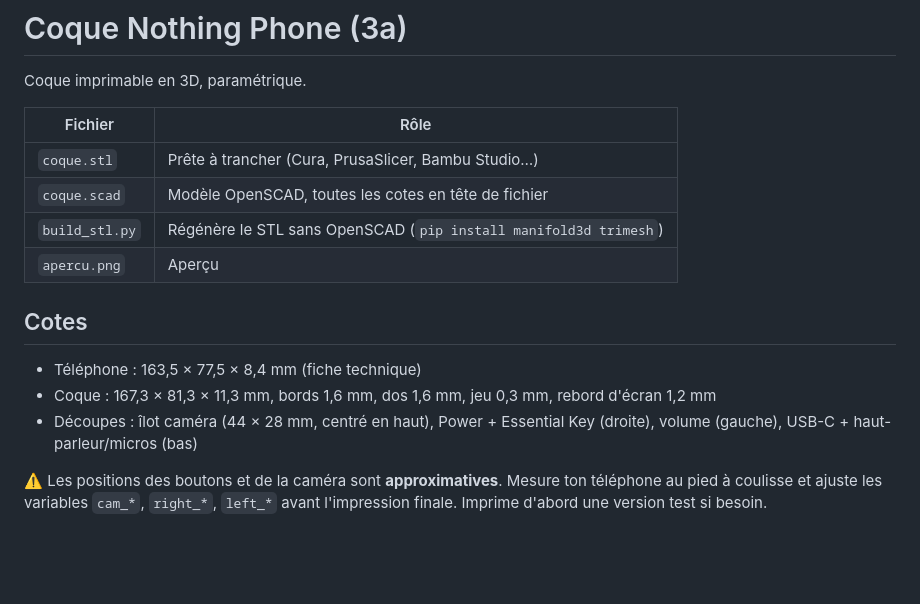
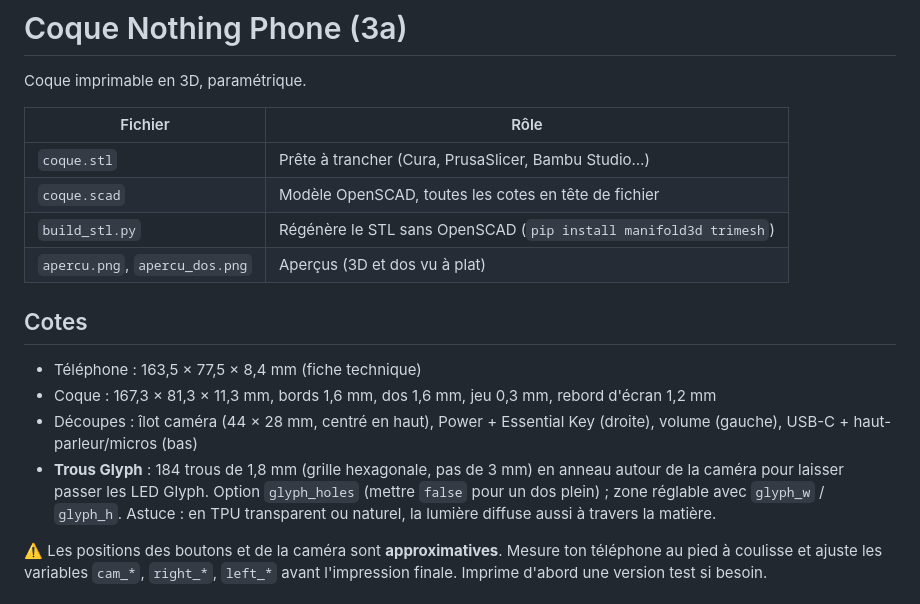
Before and after one commit to Guillaume1006/Guillaume1006, a Markdown page: coque-nothing-phone-3a/README.md, the part around the change. Rendered like a GitHub page; blank space fills up the shorter version.

```diff
--- a/coque-nothing-phone-3a/README.md
+++ b/coque-nothing-phone-3a/README.md
@@ -7,13 +7,17 @@ Coque imprimable en 3D, paramétrique.
 | `coque.stl` | Prête à trancher (Cura, PrusaSlicer, Bambu Studio…) |
 | `coque.scad` | Modèle OpenSCAD, toutes les cotes en tête de fichier |
 | `build_stl.py` | Régénère le STL sans OpenSCAD (`pip install manifold3d trimesh`) |
-| `apercu.png` | Aperçu |
+| `apercu.png`, `apercu_dos.png` | Aperçus (3D et dos vu à plat) |
 
 ## Cotes
 - Téléphone : 163,5 × 77,5 × 8,4 mm (fiche technique)
 - Coque : 167,3 × 81,3 × 11,3 mm, bords 1,6 mm, dos 1,6 mm, jeu 0,3 mm, rebord d'écran 1,2 mm
 - Découpes : îlot caméra (44 × 28 mm, centré en haut), Power + Essential Key (droite),
   volume (gauche), USB-C + haut-parleur/micros (bas)
+- **Trous Glyph** : 184 trous de 1,8 mm (grille hexagonale, pas de 3 mm) en anneau
+  autour de la caméra pour laisser passer les LED Glyph. Option `glyph_holes`
+  (mettre `false` pour un dos plein) ; zone réglable avec `glyph_w` / `glyph_h`.
+  Astuce : en TPU transparent ou naturel, la lumière diffuse aussi à travers la matière.
 
 ⚠️ Les positions des boutons et de la caméra sont **approximatives**. Mesure ton
 téléphone au pied à coulisse et ajuste les variables `cam_*`, `right_*`, `left_*`
```
Also changed, not shown: coque-nothing-phone-3a/apercu.png, coque-nothing-phone-3a/apercu_dos.png (added), 3 other files.
